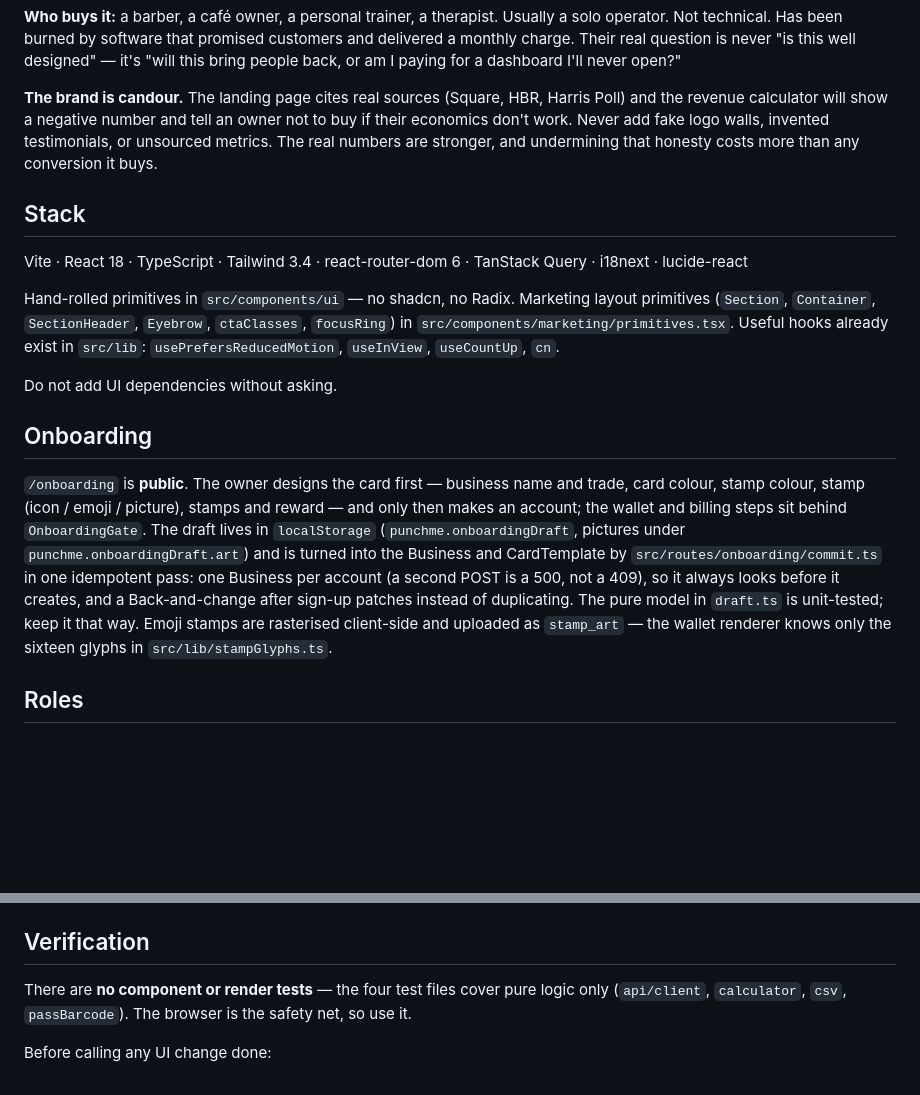
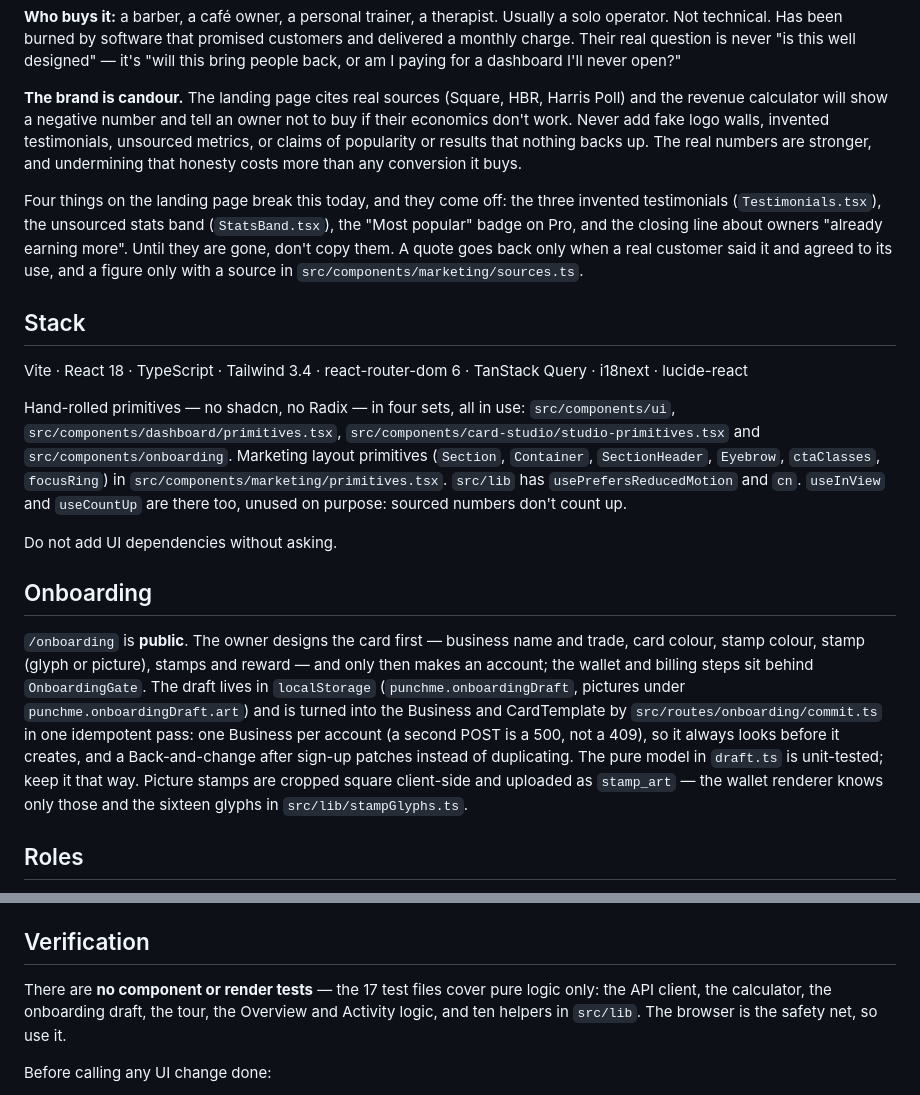
Before and after one commit to roeeyaacov1/punchme-frontend, a Markdown page: CLAUDE.md, 2 parts joined by grey strips. Drawn GitHub-style; blank space fills up the shorter version.

```diff
--- a/CLAUDE.md
+++ b/CLAUDE.md
@@ -18,26 +18,37 @@ dashboard I'll never open?"
 **The brand is candour.** The landing page cites real sources (Square, HBR,
 Harris Poll) and the revenue calculator will show a negative number and tell an
 owner not to buy if their economics don't work. Never add fake logo walls,
-invented testimonials, or unsourced metrics. The real numbers are stronger, and
-undermining that honesty costs more than any conversion it buys.
+invented testimonials, unsourced metrics, or claims of popularity or results
+that nothing backs up. The real numbers are stronger, and undermining that
+honesty costs more than any conversion it buys.
+
+Four things on the landing page break this today, and they come off: the three
+invented testimonials (`Testimonials.tsx`), the unsourced stats band
+(`StatsBand.tsx`), the "Most popular" badge on Pro, and the closing line about
+owners "already earning more". Until they are gone, don't copy them. A quote
+goes back only when a real customer said it and agreed to its use, and a figure
+only with a source in `src/components/marketing/sources.ts`.
 
 ## Stack
 
 Vite · React 18 · TypeScript · Tailwind 3.4 · react-router-dom 6 · TanStack Query
 · i18next · lucide-react
 
-Hand-rolled primitives in `src/components/ui` — no shadcn, no Radix. Marketing
-layout primitives (`Section`, `Container`, `SectionHeader`, `Eyebrow`,
-`ctaClasses`, `focusRing`) in `src/components/marketing/primitives.tsx`.
-Useful hooks already exist in `src/lib`: `usePrefersReducedMotion`, `useInView`,
-`useCountUp`, `cn`.
+Hand-rolled primitives — no shadcn, no Radix — in four sets, all in use:
+`src/components/ui`, `src/components/dashboard/primitives.tsx`,
+`src/components/card-studio/studio-primitives.tsx` and
+`src/components/onboarding`. Marketing layout primitives (`Section`,
+`Container`, `SectionHeader`, `Eyebrow`, `ctaClasses`, `focusRing`) in
+`src/components/marketing/primitives.tsx`. `src/lib` has
+`usePrefersReducedMotion` and `cn`. `useInView` and `useCountUp` are there too,
+unused on purpose: sourced numbers don't count up.
 
 Do not add UI dependencies without asking.
 
 ## Onboarding
 
 `/onboarding` is **public**. The owner designs the card first — business name and
-trade, card colour, stamp colour, stamp (icon / emoji / picture), stamps and
+trade, card colour, stamp colour, stamp (glyph or picture), stamps and
 reward — and only then makes an account; the wallet and billing steps sit behind
 `OnboardingGate`. The draft lives in `localStorage` (`punchme.onboardingDraft`,
 pictures under `punchme.onboardingDraft.art`) and is turned into the Business
@@ -45,8 +56,9 @@ and CardTemplate by `src/routes/onboarding/commit.ts` in one idempotent pass:
 one Business per account (a second POST is a 500, not a 409), so it always
 looks before it creates, and a Back-and-change after sign-up patches instead
 of duplicating. The pure model in `draft.ts` is unit-tested; keep it that way.
-Emoji stamps are rasterised client-side and uploaded as `stamp_art` — the
-wallet renderer knows only the sixteen glyphs in `src/lib/stampGlyphs.ts`.
+Picture stamps are cropped square client-side and uploaded as `stamp_art` — the
+wallet renderer knows only those and the sixteen glyphs in
+`src/lib/stampGlyphs.ts`.
 
 ## Roles
 
@@ -132,8 +194,9 @@ Already in place and must survive any redesign: skip link, visible focus rings
 
 ## Verification
 
-There are **no component or render tests** — the four test files cover pure logic
-only (`api/client`, `calculator`, `csv`, `passBarcode`). The browser is the
+There are **no component or render tests** — the 17 test files cover pure logic
+only: the API client, the calculator, the onboarding draft, the tour, the
+Overview and Activity logic, and ten helpers in `src/lib`. The browser is the
 safety net, so use it.
 
 Before calling any UI change done:
```
Also changed, not shown: other parts of CLAUDE.md (+69 -19 lines).
